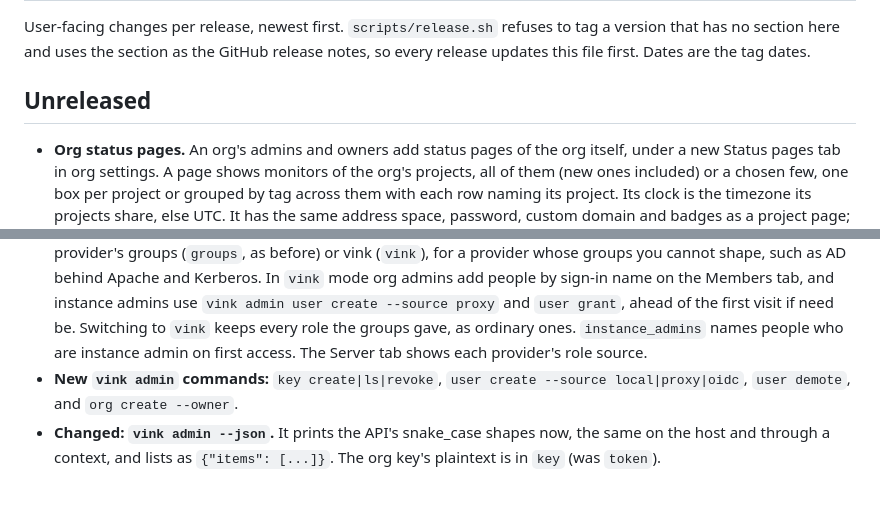
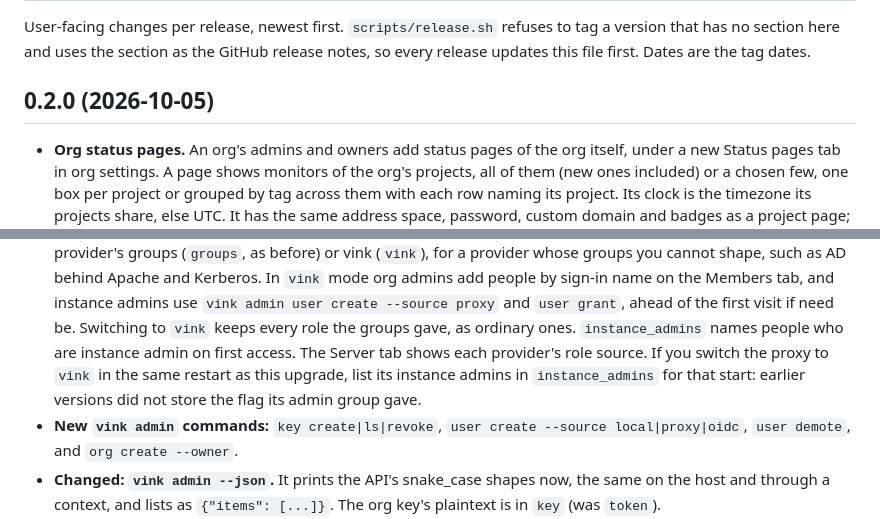
Before and after one commit to w4jnl/vink, a Markdown page: CHANGELOG.md, 2 parts joined by grey strips. Rendered like a GitHub page; blank space fills up the shorter version.

Commit message:
changelog: 0.2.0
Org status pages and past incidents; instance admin keys and vink admin
through a context; roles set in vink for providers whose groups cannot
be shaped; key kinds in vink ctx ls; five auth fixes. vink admin --json
changes shape, hence the minor version. The Go and Python ping modules
are unchanged and keep their v0.1.0 tags.

Co-Authored-By: Claude Opus 5.5 <noreply@anthropic.com>
Claude-Session: https://claude.ai/code/session_01G7YaKFrqueGmQUKgHW81zx

```diff
--- a/CHANGELOG.md
+++ b/CHANGELOG.md
@@ -4,7 +4,7 @@ User-facing changes per release, newest first. `scripts/release.sh` refuses to t
 that has no section here and uses the section as the GitHub release notes, so every release
 updates this file first. Dates are the tag dates.
 
-## Unreleased
+## 0.2.0 (2026-10-05)
 
 - **Org status pages.** An org's admins and owners add status pages of the org itself, under a new
   Status pages tab in org settings. A page shows monitors of the org's projects, all of them (new
@@ -38,7 +38,9 @@ updates this file first. Dates are the tag dates.
   people by sign-in name on the Members tab, and instance admins use `vink admin user create
   --source proxy` and `user grant`, ahead of the first visit if need be. Switching to `vink`
   keeps every role the groups gave, as ordinary ones. `instance_admins` names people who are
-  instance admin on first access. The Server tab shows each provider's role source.
+  instance admin on first access. The Server tab shows each provider's role source. If you
+  switch the proxy to `vink` in the same restart as this upgrade, list its instance admins in
+  `instance_admins` for that start: earlier versions did not store the flag its admin group gave.
 - **New `vink admin` commands:** `key create|ls|revoke`, `user create --source local|proxy|oidc`,
   `user demote`, and `org create --owner`.
 - **Changed: `vink admin --json`.** It prints the API's snake_case shapes now, the same on the
```
